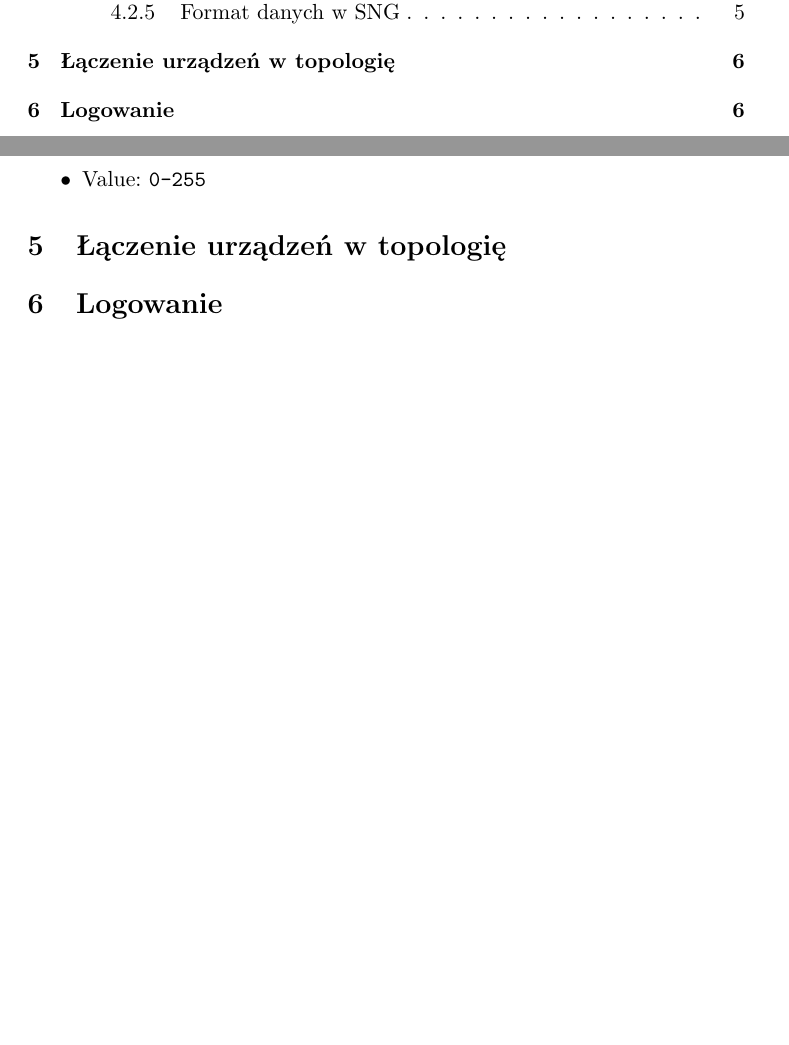
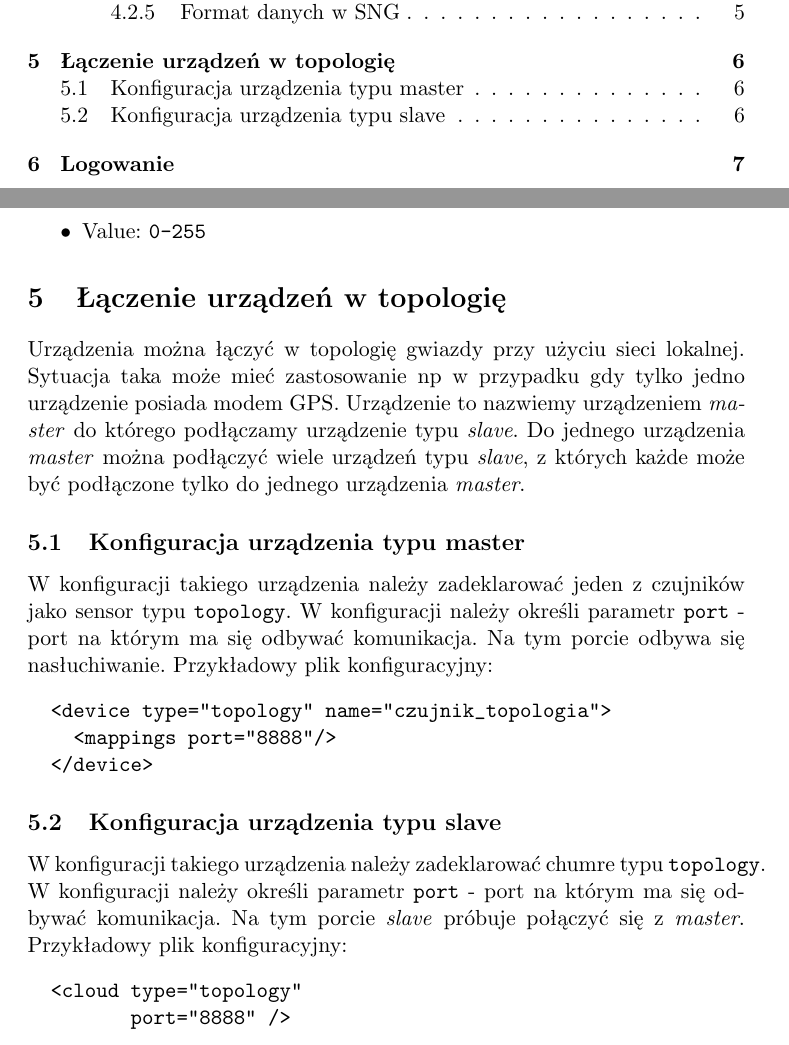
Before and after one commit to fikander/sngtec-telemetrics, a LaTeX document (docs/konfiguracja.tex): two parts of pages 2 and 7 of 7 before the commit and two parts of pages 2 and 7 of 8 after it, joined at a grey line, cut so that both start at the same text, the shorter picture padded with empty space. Compiled offline with pdfLaTeX.

Commit message:
manual: opisanie laczenia urzadzen w topologie

```diff
--- a/docs/konfiguracja.tex
+++ b/docs/konfiguracja.tex
@@ -165,6 +165,30 @@ Poprawne formaty wartości, obsługiwane w protokole SNG to:
 
 
 \section{Łączenie urządzeń w topologię}
+Urządzenia można łączyć w topologię gwiazdy przy użyciu sieci lokalnej. Sytuacja taka może mieć zastosowanie np w przypadku
+gdy tylko jedno urządzenie posiada modem GPS. Urządzenie to nazwiemy urządzeniem \textit{master} do którego podłączamy urządzenie typu
+\textit{slave}. Do jednego urządzenia \textit{master} można podłączyć wiele urządzeń typu \textit{slave}, z których każde może być podłączone
+tylko do jednego urządzenia \textit{master}.
+
+\subsection{Konfiguracja urządzenia typu master}
+W konfiguracji takiego urządzenia należy zadeklarować jeden z czujników jako sensor typu \verb|topology|. W konfiguracji
+należy określi parametr \verb|port| - port na którym ma się odbywać komunikacja. Na tym porcie odbywa się nasłuchiwanie.
+Przykładowy plik konfiguracyjny:
+\begin{verbatim}
+  <device type="topology" name="czujnik_topologia">
+    <mappings port="8888"/>
+  </device>
+\end{verbatim}
+
+\subsection{Konfiguracja urządzenia typu slave}
+W konfiguracji takiego urządzenia należy zadeklarować chumre typu \verb|topology|. W konfiguracji
+należy określi parametr \verb|port| - port na którym ma się odbywać komunikacja. Na tym porcie \textit{slave} próbuje połączyć
+się z \textit{master}. Przykładowy plik konfiguracyjny:
+\begin{verbatim}
+  <cloud type="topology"
+         port="8888" />
+\end{verbatim}
+
 
 \section{Logowanie}
 
```
Also changed, not shown: docs/konfiguracja.pdf.
